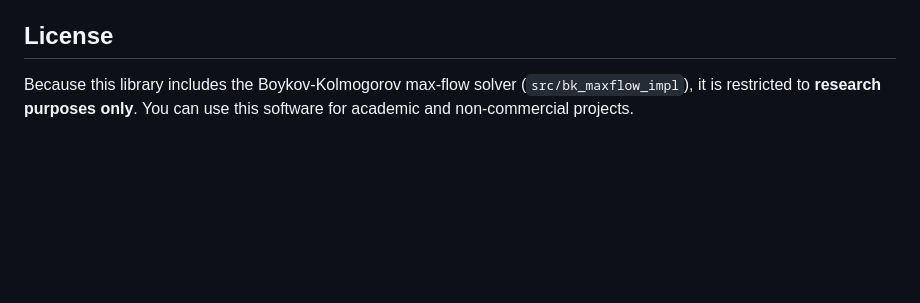
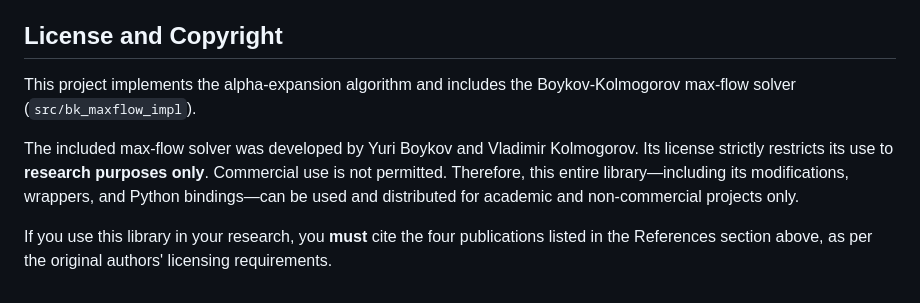
Before and after one commit to rystidia/alpha_expansion, a Markdown page: README.md, the part around the change. GitHub-like rendering; blank space fills up the shorter version.

Commit message:
update license and copyright

```diff
--- a/README.md
+++ b/README.md
@@ -97,5 +97,9 @@ This library is based on academic research on graph cuts. The alpha-expansion al
 - *An Experimental Comparison of Min-Cut/Max-Flow Algorithms for Energy Minimization in Vision.* Yuri Boykov and Vladimir Kolmogorov. IEEE PAMI 2004.
 - *Efficiently Solving Dynamic Markov Random Fields Using Graph Cuts.* Pushmeet Kohli and Philip H.S. Torr. ICCV 2005.
 
-## License
-Because this library includes the Boykov-Kolmogorov max-flow solver (`src/bk_maxflow_impl`), it is restricted to **research purposes only**. You can use this software for academic and non-commercial projects.
+## License and Copyright
+This project implements the alpha-expansion algorithm and includes the Boykov-Kolmogorov max-flow solver (`src/bk_maxflow_impl`).
+
+The included max-flow solver was developed by Yuri Boykov and Vladimir Kolmogorov. Its license strictly restricts its use to **research purposes only**. Commercial use is not permitted. Therefore, this entire library—including its modifications, wrappers, and Python bindings—can be used and distributed for academic and non-commercial projects only.
+
+If you use this library in your research, you **must** cite the four publications listed in the References section above, as per the original authors' licensing requirements.
```
